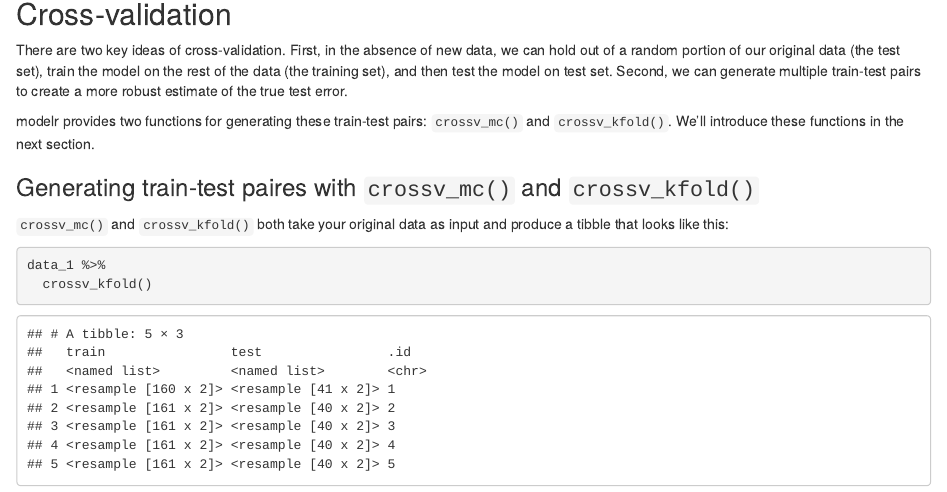
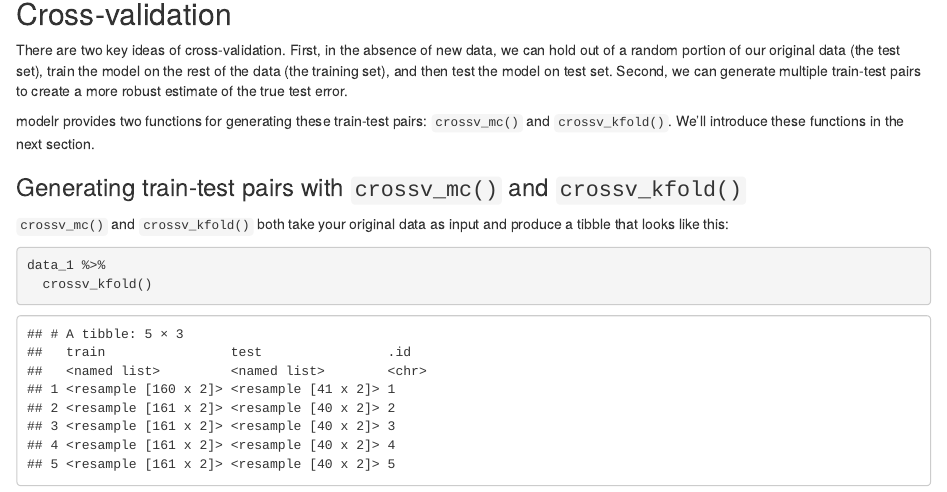
Before and after one commit to dcl-2019-04/curriculum, an R Markdown document (units/model-eval.Rmd): the page in a window 1100 px wide, from 7540 px down. Rendered offline with R 4.5, knitr and Pandoc, with nearby package versions.

Commit message:
paires -> pairs

```diff
--- a/units/model-eval.Rmd
+++ b/units/model-eval.Rmd
@@ -207,7 +207,7 @@ There are two key ideas of cross-validation. First, in the absence of new data,
 
 modelr provides two functions for generating these train-test pairs: `crossv_mc()` and `crossv_kfold()`. We'll introduce these functions in the next section.
 
-### Generating train-test paires with `crossv_mc()` and `crossv_kfold()`
+### Generating train-test pairs with `crossv_mc()` and `crossv_kfold()`
 
 `crossv_mc()` and `crossv_kfold()` both take your original data as input and produce a tibble that looks like this:
 
```
